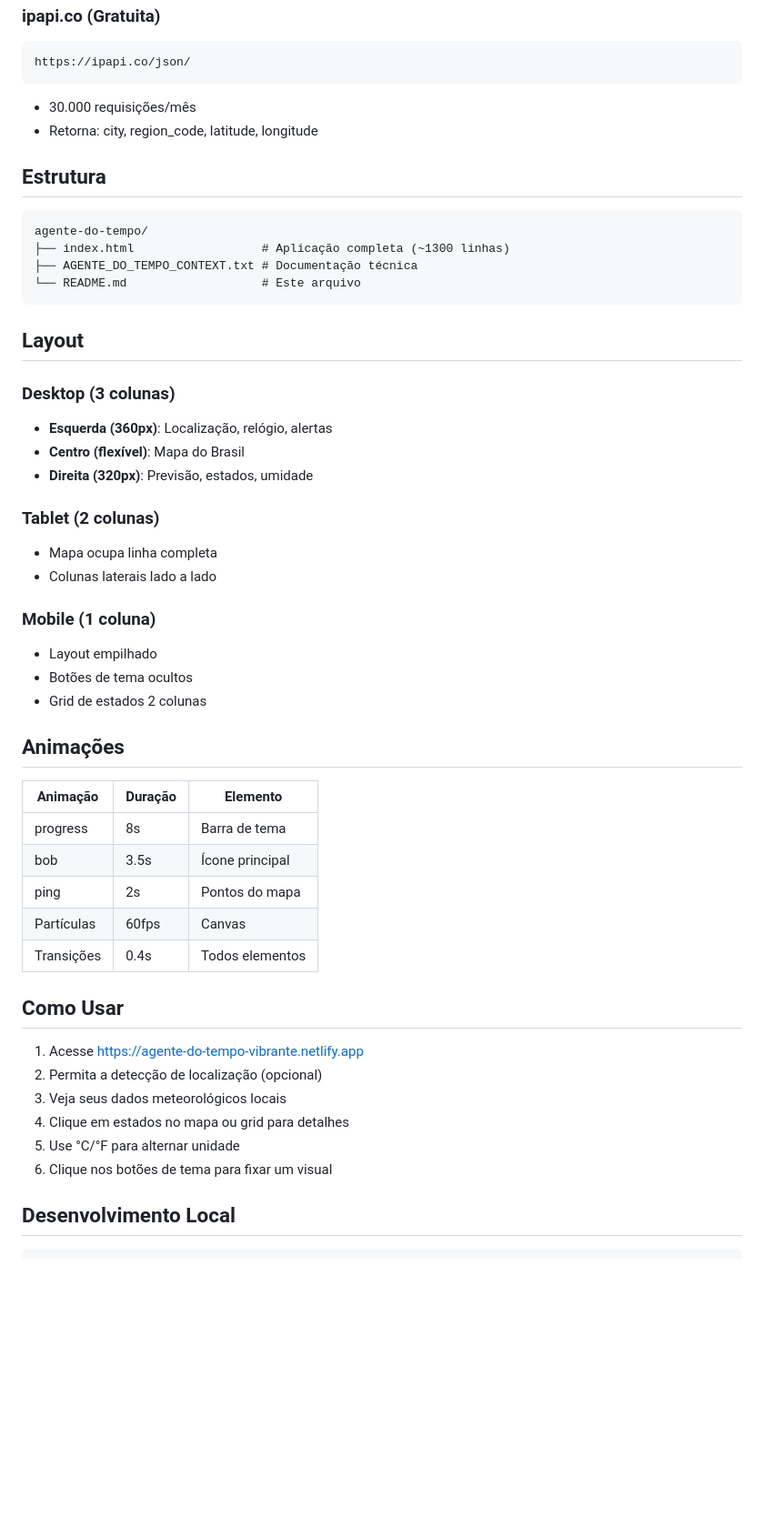
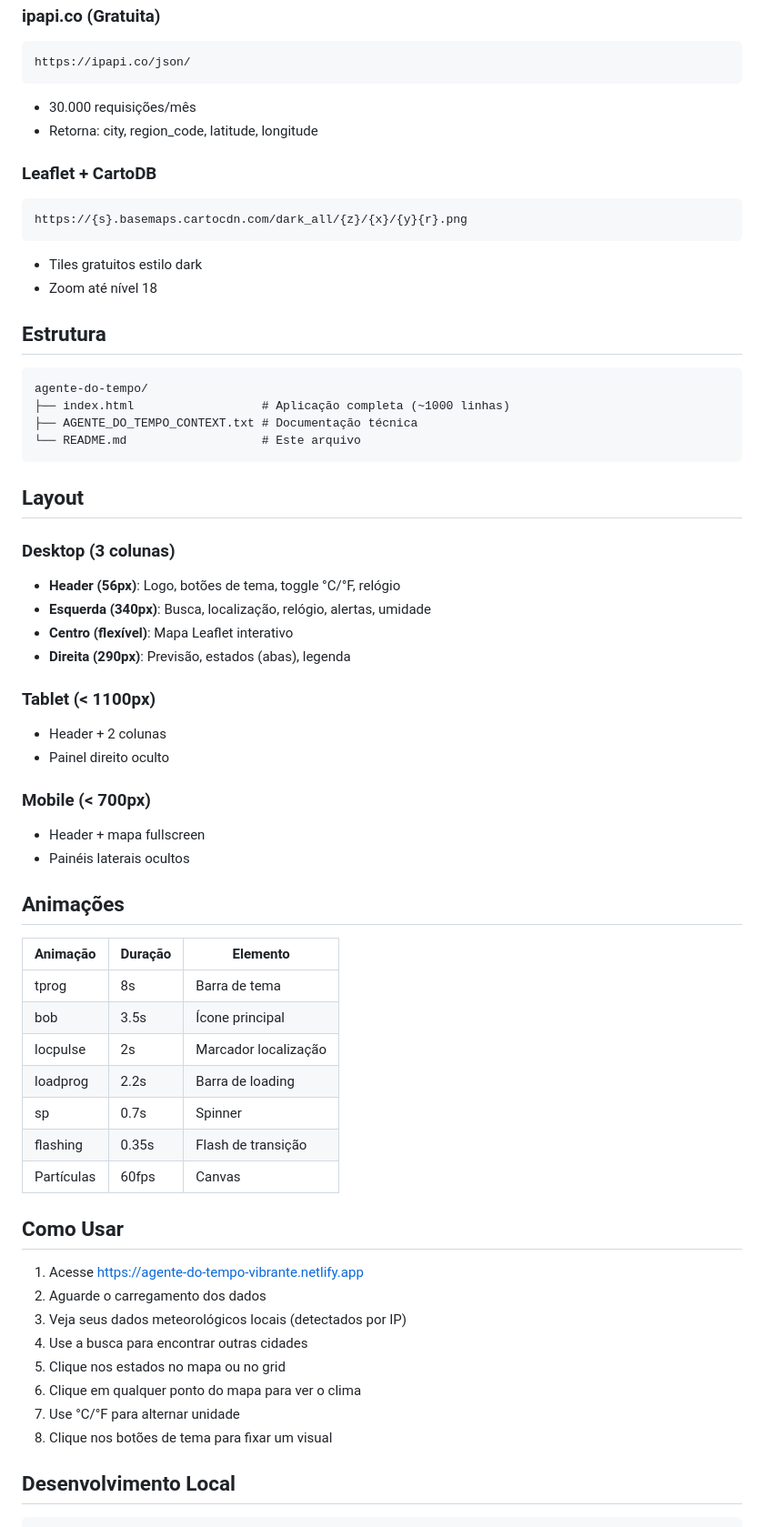
Before and after one commit to pcssantos1967-png/agente-do-tempo, a Markdown page: README.md, the part around one of its changes. Shown at 91% size. Rendered like a GitHub page; blank space fills up the shorter version.

````diff
--- a/README.md
+++ b/README.md
@@ -136,11 +170,18 @@ https://ipapi.co/json/
 - 30.000 requisições/mês
 - Retorna: city, region_code, latitude, longitude
 
+### Leaflet + CartoDB
+```
+https://{s}.basemaps.cartocdn.com/dark_all/{z}/{x}/{y}{r}.png
+```
+- Tiles gratuitos estilo dark
+- Zoom até nível 18
+
 ## Estrutura
 
 ```
 agente-do-tempo/
-├── index.html                  # Aplicação completa (~1300 linhas)
+├── index.html                  # Aplicação completa (~1000 linhas)
 ├── AGENTE_DO_TEMPO_CONTEXT.txt # Documentação técnica
 └── README.md                   # Este arquivo
 ```
@@ -148,37 +189,41 @@ agente-do-tempo/
 ## Layout
 
 ### Desktop (3 colunas)
-- **Esquerda (360px)**: Localização, relógio, alertas
-- **Centro (flexível)**: Mapa do Brasil
-- **Direita (320px)**: Previsão, estados, umidade
+- **Header (56px)**: Logo, botões de tema, toggle °C/°F, relógio
+- **Esquerda (340px)**: Busca, localização, relógio, alertas, umidade
+- **Centro (flexível)**: Mapa Leaflet interativo
+- **Direita (290px)**: Previsão, estados (abas), legenda
 
-### Tablet (2 colunas)
-- Mapa ocupa linha completa
-- Colunas laterais lado a lado
+### Tablet (< 1100px)
+- Header + 2 colunas
+- Painel direito oculto
 
-### Mobile (1 coluna)
-- Layout empilhado
-- Botões de tema ocultos
-- Grid de estados 2 colunas
+### Mobile (< 700px)
+- Header + mapa fullscreen
+- Painéis laterais ocultos
 
 ## Animações
 
 | Animação | Duração | Elemento |
 |----------|---------|----------|
-| progress | 8s | Barra de tema |
+| tprog | 8s | Barra de tema |
 | bob | 3.5s | Ícone principal |
-| ping | 2s | Pontos do mapa |
+| locpulse | 2s | Marcador localização |
+| loadprog | 2.2s | Barra de loading |
+| sp | 0.7s | Spinner |
+| flashing | 0.35s | Flash de transição |
 | Partículas | 60fps | Canvas |
-| Transições | 0.4s | Todos elementos |
 
 ## Como Usar
 
 1. Acesse https://agente-do-tempo-vibrante.netlify.app
-2. Permita a detecção de localização (opcional)
-3. Veja seus dados meteorológicos locais
-4. Clique em estados no mapa ou grid para detalhes
-5. Use °C/°F para alternar unidade
-6. Clique nos botões de tema para fixar um visual
+2. Aguarde o carregamento dos dados
+3. Veja seus dados meteorológicos locais (detectados por IP)
+4. Use a busca para encontrar outras cidades
+5. Clique nos estados no mapa ou no grid
+6. Clique em qualquer ponto do mapa para ver o clima
+7. Use °C/°F para alternar unidade
+8. Clique nos botões de tema para fixar um visual
 
 ## Desenvolvimento Local
 
````
Also changed, not shown: other parts of README.md (+58 -23 lines).
